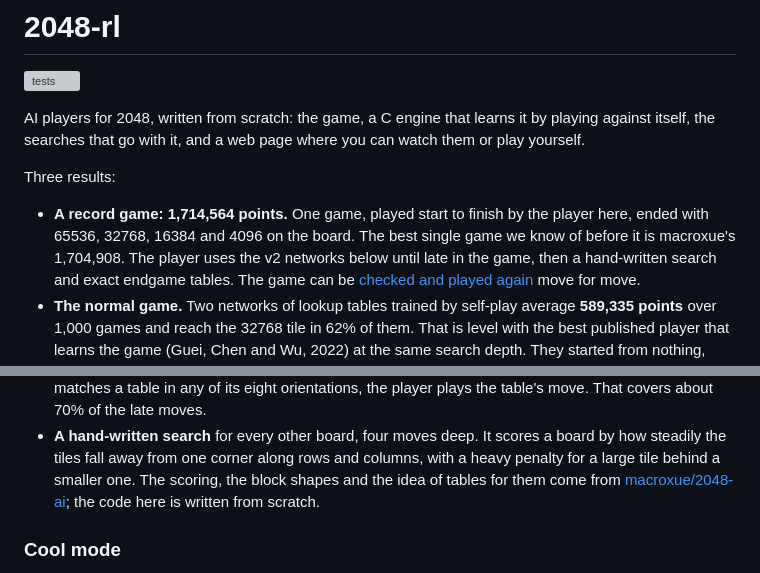
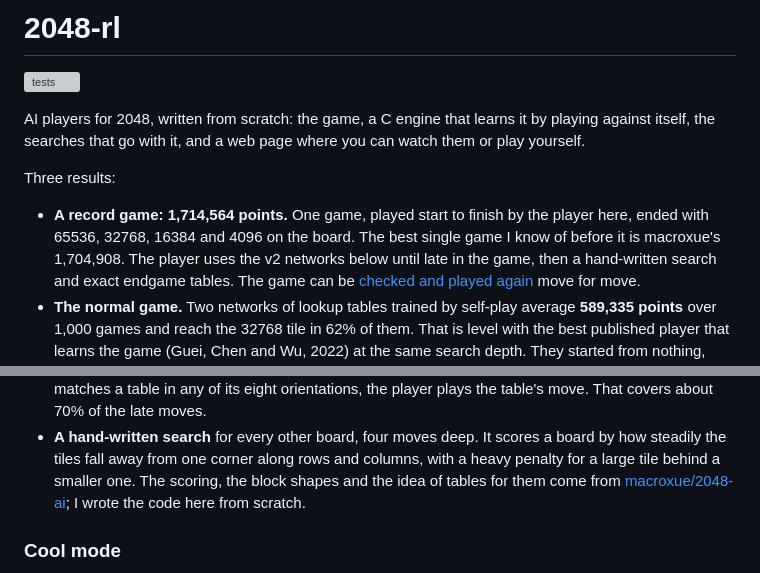
Before and after one commit to LoganBradley787/2048-rl, a Markdown page: README.md, 2 parts joined by grey strips. Rendered like a GitHub page; grey boxes are pictures that could not be loaded.

Commit message:
README, training log: first person [skip ci]

```diff
--- a/README.md
+++ b/README.md
@@ -10,7 +10,7 @@ Three results:
 
 - **A record game: 1,714,564 points.** One game, played start to finish by the
   player here, ended with 65536, 32768, 16384 and 4096 on the board. The best
-  single game we know of before it is macroxue's 1,704,908. The player uses
+  single game I know of before it is macroxue's 1,704,908. The player uses
   the v2 networks below until late in the game, then a hand-written search
   and exact endgame tables. The game can be [checked and played
   again](#the-record-player-v3) move for move.
@@ -175,8 +175,8 @@ replace them.
   a board by how steadily the tiles fall away from one corner along rows and
   columns, with a heavy penalty for a large tile behind a smaller one. The
   scoring, the block shapes and the idea of tables for them come from
-  [macroxue/2048-ai](https://github.com/macroxue/2048-ai); the code here is
-  written from scratch.
+  [macroxue/2048-ai](https://github.com/macroxue/2048-ai); I wrote the code
+  here from scratch.
 
 ### Cool mode
 
```
Also changed, not shown: docs/TRAINING_LOG.md (+1 -1 lines).
